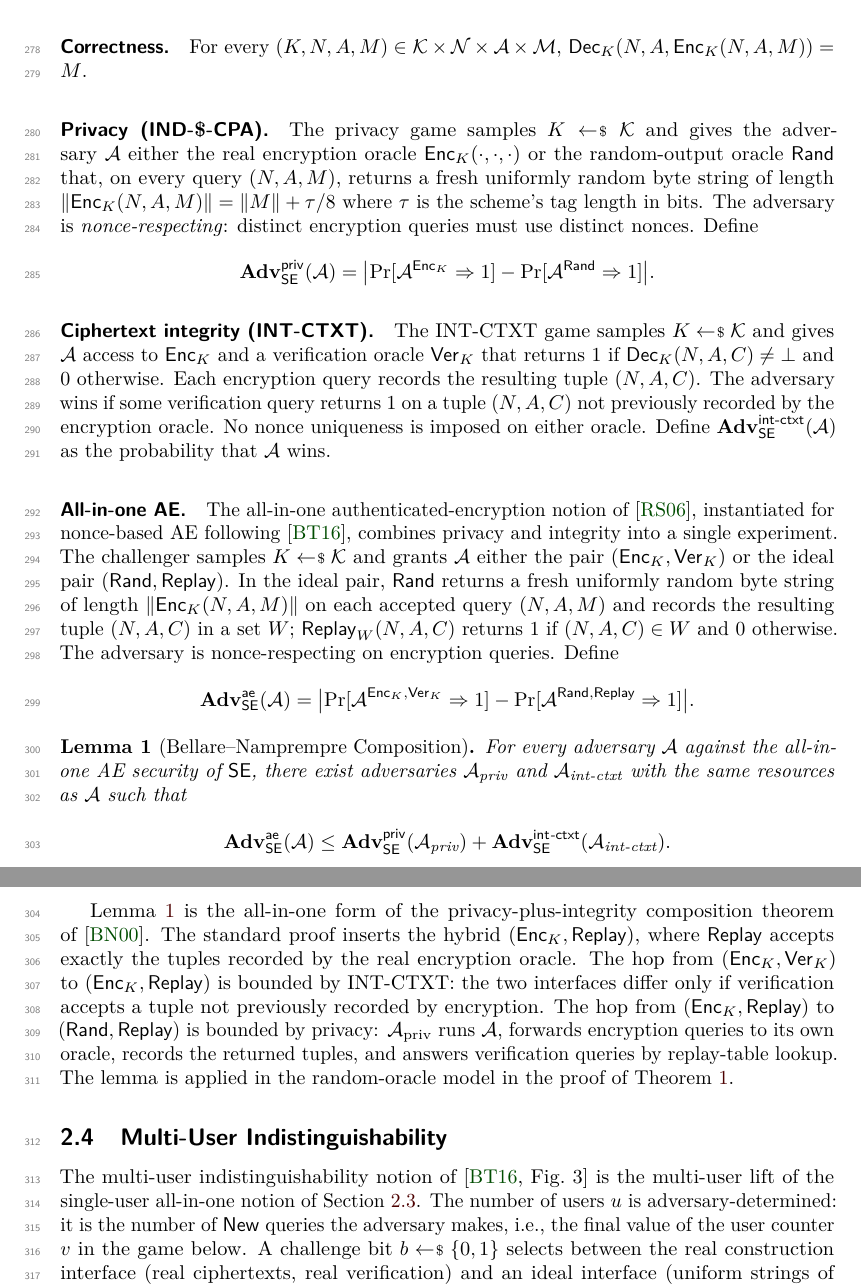
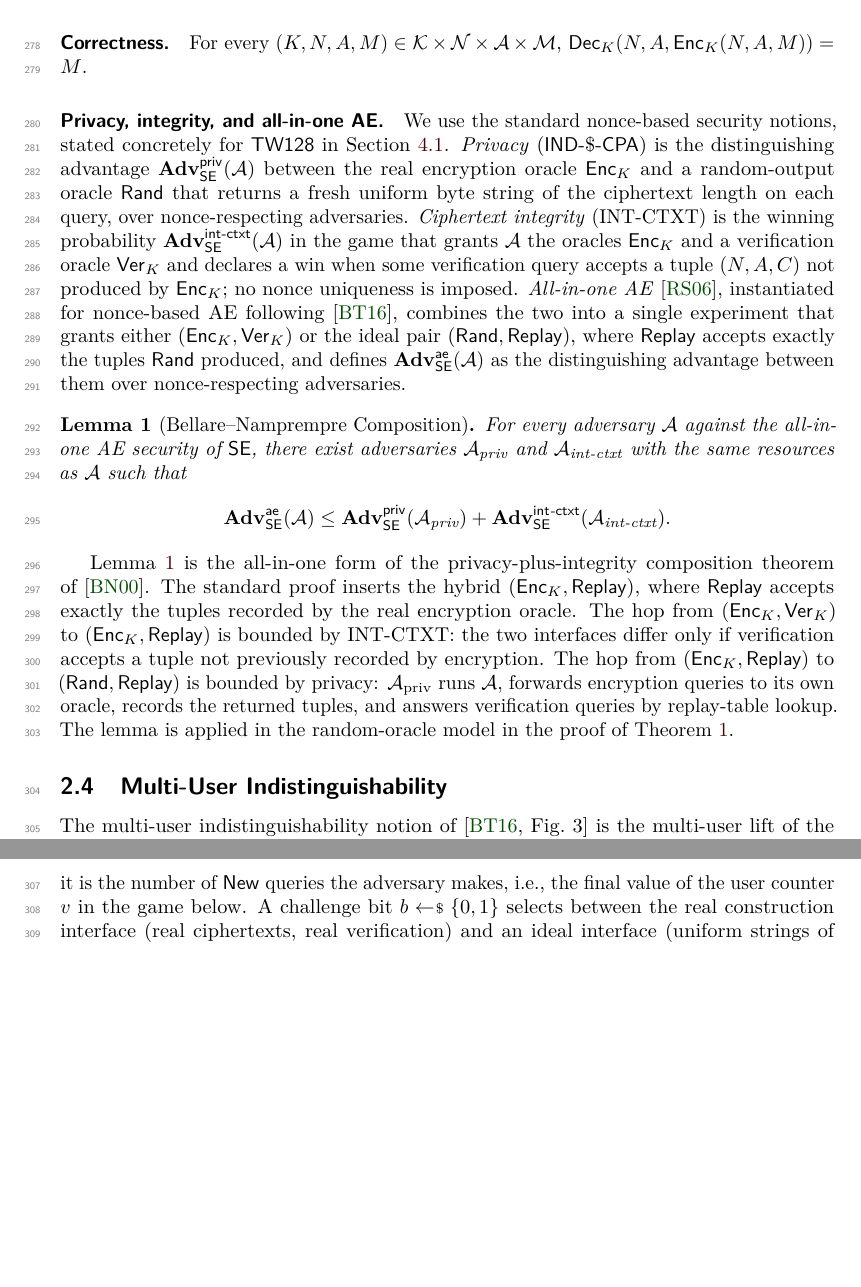
Before and after one commit to codahale/treewrap, a LaTeX document (paper/main.tex, which reads paper/sections/02-preliminaries.tex): two parts of pages 7 and 8 of 71, joined at a grey line, cut so that both start at the same text, the shorter picture padded with empty space. Compiled offline with pdfLaTeX.

Commit message:
Condense the generic AE notion definitions in the preliminaries
The preliminaries restated the privacy, INT-CTXT, and all-in-one AE
games in full---random-output oracle, recording sets, length formulas,
and a distinguishing-advantage display for each---and the security
model then re-states all three concretely for TW128. The generic _SE
advantages are referenced only by the Bellare-Namprempre composition
lemma in the same subsection.

Condense the three game descriptions into one paragraph that defines
the _SE advantage symbols by their standard notions and points to the
concrete TW128 games. The composition lemma is unchanged; the concrete
mechanics live in the security model.

```diff
--- a/paper/sections/02-preliminaries.tex
+++ b/paper/sections/02-preliminaries.tex
@@ -197,53 +197,24 @@ $C \concat T$, with $C$ the ciphertext body and $T$ the root tag.
 For every $(K, N, A, M) \in \mathcal{K} \times \mathcal{N} \times
 \mathcal{A} \times \mathcal{M}$, $\Dec_K(N, A, \Enc_K(N, A, M)) = M$.
 
-\paragraph{Privacy ($\mathsf{IND}\text{-}\$\text{-}\mathsf{CPA}$).}
-The privacy game samples $K \sample \mathcal{K}$ and gives the
-adversary $\mathcal{A}$ either the real encryption oracle
-$\Enc_K(\cdot, \cdot, \cdot)$ or the random-output oracle $\Rand$
-that, on every query $(N, A, M)$, returns a fresh uniformly random
-byte string of length $\|\Enc_K(N, A, M)\| = \|M\| + \tau/8$ where
-$\tau$ is the scheme's tag length in bits. The adversary is
-\emph{nonce-respecting}: distinct encryption queries must use
-distinct nonces. Define
-\[
-  \Advpriv_\SE(\mathcal{A})
-  = \bigl|
-    \Pr[\mathcal{A}^{\Enc_K} \Rightarrow 1]
-    - \Pr[\mathcal{A}^{\Rand} \Rightarrow 1]
-  \bigr|.
-\]
-
-\paragraph{Ciphertext integrity (INT-CTXT).}
-The INT-CTXT game samples $K \sample \mathcal{K}$ and gives
-$\mathcal{A}$ access to $\Enc_K$ and a verification oracle $\Ver_K$
-that returns $1$ if $\Dec_K(N, A, C) \neq \bot$ and $0$ otherwise.
-Each encryption query records the resulting tuple $(N, A, C)$. The
-adversary wins if some verification query returns $1$ on a tuple
-$(N, A, C)$ not previously recorded by the encryption oracle. No
-nonce uniqueness is imposed on either oracle. Define
-$\Advintctxt_\SE(\mathcal{A})$ as the probability that $\mathcal{A}$
-wins.
-
-\paragraph{All-in-one AE.}
-The all-in-one authenticated-encryption notion of \cite{RS06},
-instantiated for nonce-based AE following \cite{BT16}, combines
-privacy and integrity into a single experiment. The
-challenger samples $K \sample \mathcal{K}$ and grants $\mathcal{A}$
-either the pair $(\Enc_K, \Ver_K)$ or the ideal pair $(\Rand,
-\Replay)$. In the ideal pair, $\Rand$ returns a fresh uniformly
-random byte string of length $\|\Enc_K(N, A, M)\|$ on each accepted
-query $(N,A,M)$ and records the resulting tuple $(N,A,C)$ in a set
-$W$; $\Replay_W(N,A,C)$ returns $1$ if $(N,A,C) \in W$ and $0$
-otherwise. The adversary is nonce-respecting on encryption queries.
-Define
-\[
-  \Advae_\SE(\mathcal{A})
-  = \bigl|
-    \Pr[\mathcal{A}^{\Enc_K, \Ver_K} \Rightarrow 1]
-    - \Pr[\mathcal{A}^{\Rand, \Replay} \Rightarrow 1]
-  \bigr|.
-\]
+\paragraph{Privacy, integrity, and all-in-one AE.}
+We use the standard nonce-based security notions, stated concretely for
+\TW{} in \Cref{sec:games-pp}. \emph{Privacy}
+($\mathsf{IND}\text{-}\$\text{-}\mathsf{CPA}$) is the distinguishing
+advantage $\Advpriv_\SE(\mathcal{A})$ between the real encryption oracle
+$\Enc_K$ and a random-output oracle $\Rand$ that returns a fresh uniform
+byte string of the ciphertext length on each query, over
+nonce-respecting adversaries. \emph{Ciphertext integrity} (INT-CTXT) is
+the winning probability $\Advintctxt_\SE(\mathcal{A})$ in the game that
+grants $\mathcal{A}$ the oracles $\Enc_K$ and a verification oracle
+$\Ver_K$ and declares a win when some verification query accepts a tuple
+$(N, A, C)$ not produced by $\Enc_K$; no nonce uniqueness is imposed.
+\emph{All-in-one AE} \cite{RS06}, instantiated for nonce-based AE
+following \cite{BT16}, combines the two into a single experiment that
+grants either $(\Enc_K, \Ver_K)$ or the ideal pair $(\Rand, \Replay)$,
+where $\Replay$ accepts exactly the tuples $\Rand$ produced, and defines
+$\Advae_\SE(\mathcal{A})$ as the distinguishing advantage between them
+over nonce-respecting adversaries.
 
 \begin{lemma}[Bellare--Namprempre Composition]
 \label{lem:bn-composition}
```
Also changed, not shown: paper/main.pdf.
